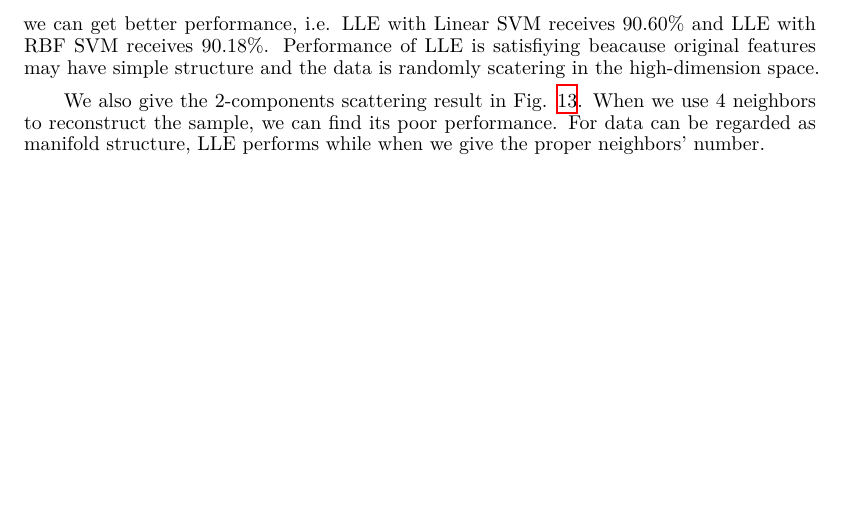
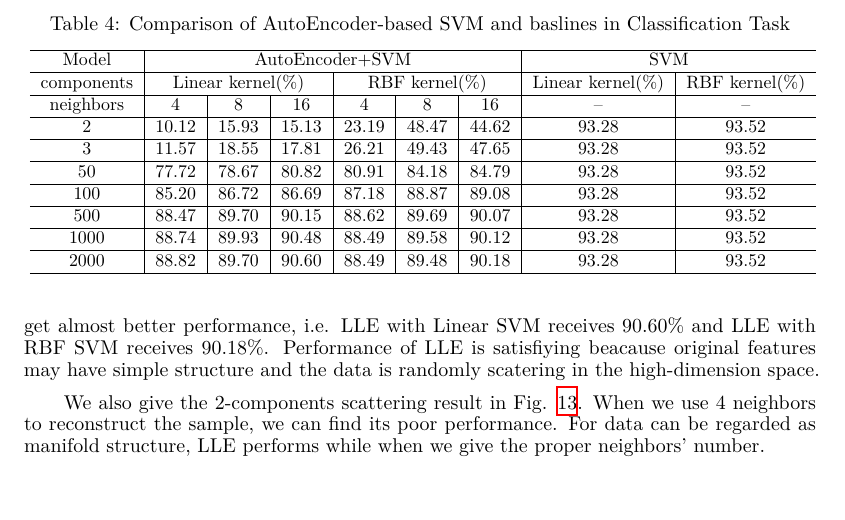
Before and after one commit to DeanAlkene/CS245-Principles-of-Data-Science, a LaTeX paper (Prj1/Report/Report.tex): part of page 11 of 12, cut at the place of the change, the shorter picture padded with empty space. Compiled offline with XeLaTeX.

Commit message:
LLe done

```diff
--- a/Prj1/Report/Report.tex
+++ b/Prj1/Report/Report.tex
@@ -508,11 +508,42 @@ We also give the 2-components scattering result in Fig. \ref{Fig7}. tSNE enables
 \subsubsection{LLE}
 Locally Linear Embedding (LLE) is a feature learning mathod which tried to keep the linear relation between neighbor samples. In this section, we respectively use 4, 8 and 16 neighbors to rule the experiments and our aim components range is $[2, 3, 50, 100, 500, 1000, 2000]$.
 
-We summarize the experimental results of AutoEncoder-based model in Tab. \ref{baseline3} and Fig. \ref{Fig8}. We can find if we maintain more neighbor relations and more aim components, we can get better performance, i.e. LLE with Linear SVM receives $90.60\%$ and LLE with RBF SVM receives $90.18\%$. Performance of LLE is satisfiying beacause original features may have simple structure and the data is randomly scatering in the high-dimension space.
+We summarize the experimental results of AutoEncoder-based model in Tab. \ref{baseline3} and Fig. \ref{Fig8}. We can find if we maintain more neighbor relations and more aim components, we can get almost better performance, i.e. LLE with Linear SVM receives $90.60\%$ and LLE with RBF SVM receives $90.18\%$. Performance of LLE is satisfiying beacause original features may have simple structure and the data is randomly scatering in the high-dimension space.
 
 We also give the 2-components scattering result in Fig. \ref{Fig9}. When we use 4 neighbors to reconstruct the sample, we can find its poor performance. For data can be regarded as manifold structure, LLE performs while when we give the proper neighbors' number.
 
-
+\begin{table}
+	\centering
+	\newcommand{\tabincell}[2]{\begin{tabular}{@{}#1@{}}#2\end{tabular}}
+	\renewcommand\arraystretch{1.1}
+	\caption{Comparison of AutoEncoder-based SVM and baslines in Classification Task}
+	\label{baselin4}%
+	\resizebox{\linewidth}{!}{
+	\begin{tabular}{c|c|c|c|c|c|c|c|c}
+		\hline
+		Model &\multicolumn{6}{c|}{AutoEncoder+SVM}&\multicolumn{2}{c}{SVM}\\
+		\hline
+		{components} & \multicolumn{3}{c|}{Linear kernel(\%)} & \multicolumn{3}{c|}{RBF kernel(\%)} & \multicolumn{1}{c|}{Linear kernel(\%)} & \multicolumn{1}{c}{RBF kernel(\%)}\\
+		\cline{2-5}
+		\hline
+		neighbors   & 4 & 8 & 16 & 4 & 8 & 16 & -- & -- \\
+		\hline
+		2   & 10.12 & 15.93 & 15.13 & 23.19 & 48.47 & 44.62 & 93.28 & 93.52\\
+		\hline
+		3   & 11.57 & 18.55 & 17.81 & 26.21 & 49.43 & 47.65 & 93.28 & 93.52\\
+		\hline
+		50   & 77.72 & 78.67 & 80.82 & 80.91 & 84.18 & 84.79 & 93.28 & 93.52\\
+		\hline
+		100   & 85.20 & 86.72 & 86.69 & 87.18 & 88.87 & 89.08 & 93.28 & 93.52\\
+		\hline
+		500   & 88.47 & 89.70 & 90.15 & 88.62 & 89.69 & 90.07 & 93.28 & 93.52\\
+		\hline
+		1000   & 88.74 & 89.93 & 90.48 & 88.49 & 89.58 & 90.12 & 93.28 & 93.52\\
+		\hline
+		2000   & 88.82 & 89.70 & 90.60 & 88.49 & 89.48 & 90.18 & 93.28 & 93.52\\
+		\hline
+	\end{tabular}}
+\end{table}
 
 \begin{center}
 \begin{figure}[htbp]
```
Also changed, not shown: 1 other file.
